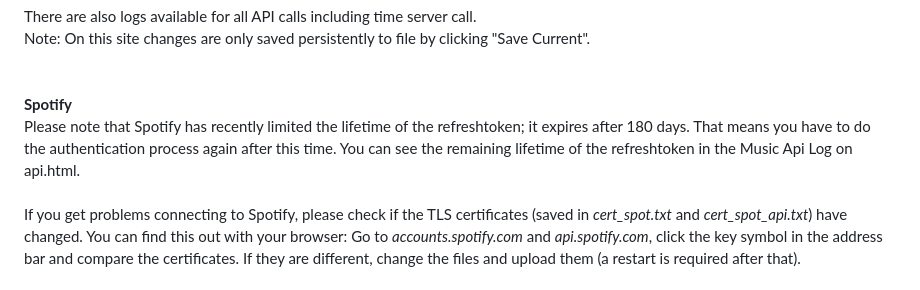
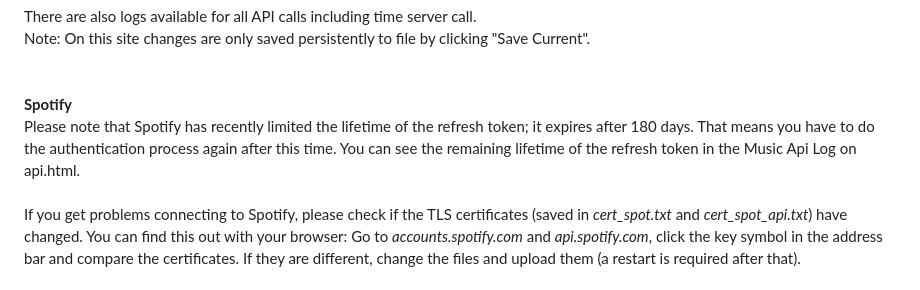
Before and after one commit to ElToberino/Tobers_Multidisplay_XXL, a Markdown page: README.md, the part around one of its changes. GitHub-like rendering.

```diff
--- a/README.md
+++ b/README.md
@@ -114,7 +114,7 @@ Note: On this site changes are only saved persistently to file by clicking "Save
 <br>
 <br>
 **Spotify**<br>
-Please note that Spotify has recently limited the lifetime of the refreshtoken; it expires after 180 days. That means you have to do the authentication process again after this time. You can see the remaining lifetime of the refreshtoken in the Music Api Log on api.html.<br>
+Please note that Spotify has recently limited the lifetime of the refresh token; it expires after 180 days. That means you have to do the authentication process again after this time. You can see the remaining lifetime of the refresh token in the Music Api Log on api.html.<br>
 <br>
 If you get problems connecting to Spotify, please check if the TLS certificates (saved in *cert_spot.txt* and *cert_spot_api.txt*) have changed. You can find this out with your browser: Go to *accounts.spotify.com* and *api.spotify.com*, click the key symbol in the address bar and compare the certificates. If they are different, change the files and upload them (a restart is required after that).
 <br><br><br>
```
Also changed, not shown: other parts of README.md (+1 -1 lines).
